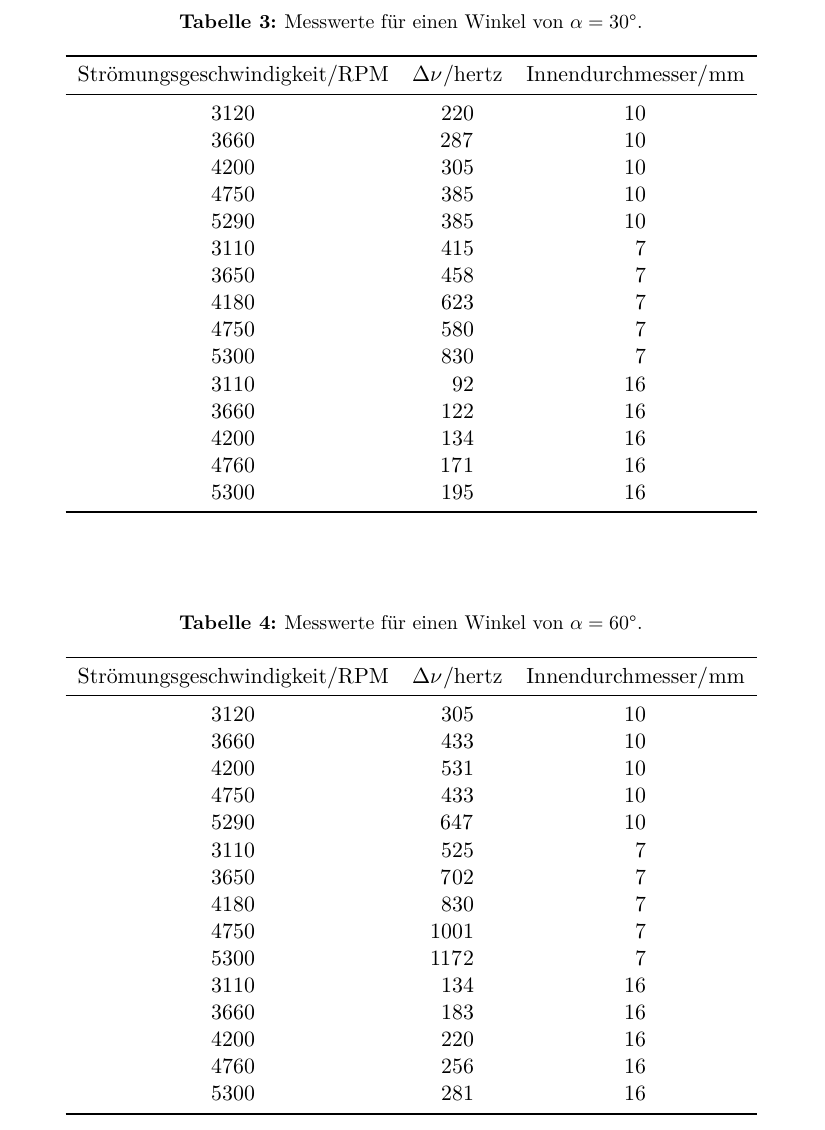
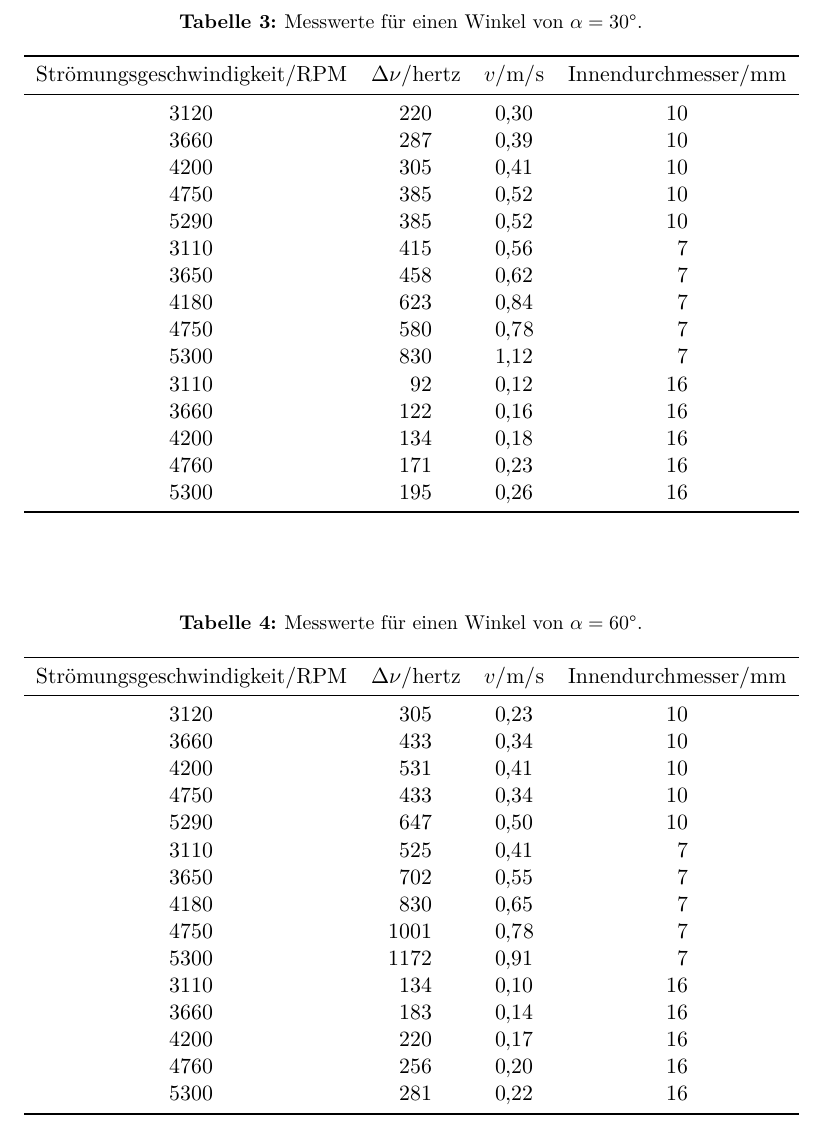
Before and after one commit to piethoff/us3, a LaTeX document (main.tex, which reads content/auswertung.tex): part of page 6 of 9, cut so that both start at the same text. Compiled offline with XeLaTeX.

Commit message:
Korrektur der Tabellen stromgeschw

```diff
--- a/content/auswertung.tex
+++ b/content/auswertung.tex
@@ -66,25 +64,25 @@ berechnet.
     \centering
     \caption{Messwerte für einen Winkel von $\alpha = \SI{30}{\degree}$.}
     \label{tab:30}
-    \begin{tabular}{S[table-format=4.0] S[table-format=3.0] S[table-format=2.0]}
+    \begin{tabular}{S[table-format=4.0] S[table-format=3.0] S[table-format=1.2] S[table-format=2.0]}
         \toprule
-        {Strömungsgeschwindigkeit/RPM} & {$\symup\Delta\nu/\si{hertz}$}  & {Innendurchmesser$/\si{\milli\meter}$}\\
+        {Strömungsgeschwindigkeit/RPM} & {$\symup\Delta\nu/\si{hertz}$}  & {$v/\si{\meter\per\second}$} & {Innendurchmesser$/\si{\milli\meter}$}\\
         \midrule
-3120  & 220 & 10\\
-3660  & 287 & 10\\
-4200  & 305 & 10\\
-4750  & 385 & 10\\
-5290  & 385 & 10\\
-3110  & 415 & 7\\
-3650  & 458 & 7\\
-4180  & 623 & 7\\
-4750  & 580 & 7\\
-5300  & 830 & 7\\
-3110  & 92 & 16\\
-3660  & 122 & 16\\
-4200  & 134 & 16\\
-4760  & 171 & 16\\
-5300  & 195 & 16\\
+3120  & 220 & 0.30 & 10\\
+3660  & 287 & 0.39 & 10\\
+4200  & 305 & 0.41 & 10\\
+4750  & 385 & 0.52 & 10\\
+5290  & 385 & 0.52 & 10\\
+3110  & 415 & 0.56 & 7\\
+3650  & 458 & 0.62 & 7\\
+4180  & 623 & 0.84 & 7\\
+4750  & 580 & 0.78 & 7\\
+5300  & 830 & 1.12 & 7\\
+3110  & 92 & 0.12 & 16\\
+3660  & 122 & 0.16 & 16\\
+4200  & 134 & 0.18 & 16\\
+4760  & 171 & 0.23 & 16\\
+5300  & 195 & 0.26 & 16\\
         \bottomrule
     \end{tabular}
 \end{table}
@@ -93,25 +91,25 @@ berechnet.
     \centering
     \caption{Messwerte für einen Winkel von $\alpha = \SI{60}{\degree}$.}
     \label{tab:60}
-    \begin{tabular}{S[table-format=4.0] S[table-format=3.0] S[table-format=2.0]}
+    \begin{tabular}{S[table-format=4.0] S[table-format=3.0] S[table-format=1.2] S[table-format=2.0]}
         \toprule
-        {Strömungsgeschwindigkeit/RPM} & {$\symup\Delta\nu/\si{hertz}$} & {Innendurchmesser$/\si{\milli\meter}$} \\
+        {Strömungsgeschwindigkeit/RPM} & {$\symup\Delta\nu/\si{hertz}$} & {$v/\si{\meter\per\second}$} & {Innendurchmesser$/\si{\milli\meter}$} \\
         \midrule
-3120  & 305 & 10\\
-3660  & 433 & 10\\
-4200  & 531 & 10\\
-4750  & 433 & 10\\
-5290  & 647 & 10\\
-3110  & 525 & 7\\
-3650  & 702 & 7\\
-4180  & 830 & 7\\
-4750  & 1001 & 7\\
-5300  & 1172 & 7\\
-3110  & 134 & 16\\
-3660  & 183 & 16\\
-4200  & 220 & 16\\
-4760  & 256 & 16\\
-5300  & 281 & 16\\
+3120  & 305 & 0.23 & 10\\
+3660  & 433 & 0.34 & 10\\
+4200  & 531 & 0.41 & 10\\
+4750  & 433 & 0.34 & 10\\
+5290  & 647 & 0.50 & 10\\
+3110  & 525 & 0.41 & 7\\
+3650  & 702 & 0.55 & 7\\
+4180  & 830 & 0.65 & 7\\
+4750  & 1001 & 0.78 & 7\\
+5300  & 1172 & 0.91 & 7\\
+3110  & 134 & 0.10 & 16\\
+3660  & 183 & 0.14 & 16\\
+4200  & 220 & 0.17 & 16\\
+4760  & 256 & 0.20 & 16\\
+5300  & 281 & 0.22 & 16\\
         \bottomrule
     \end{tabular}
 \end{table}
```
Also changed, not shown: content/auswertung.tex (40 more changed lines).
